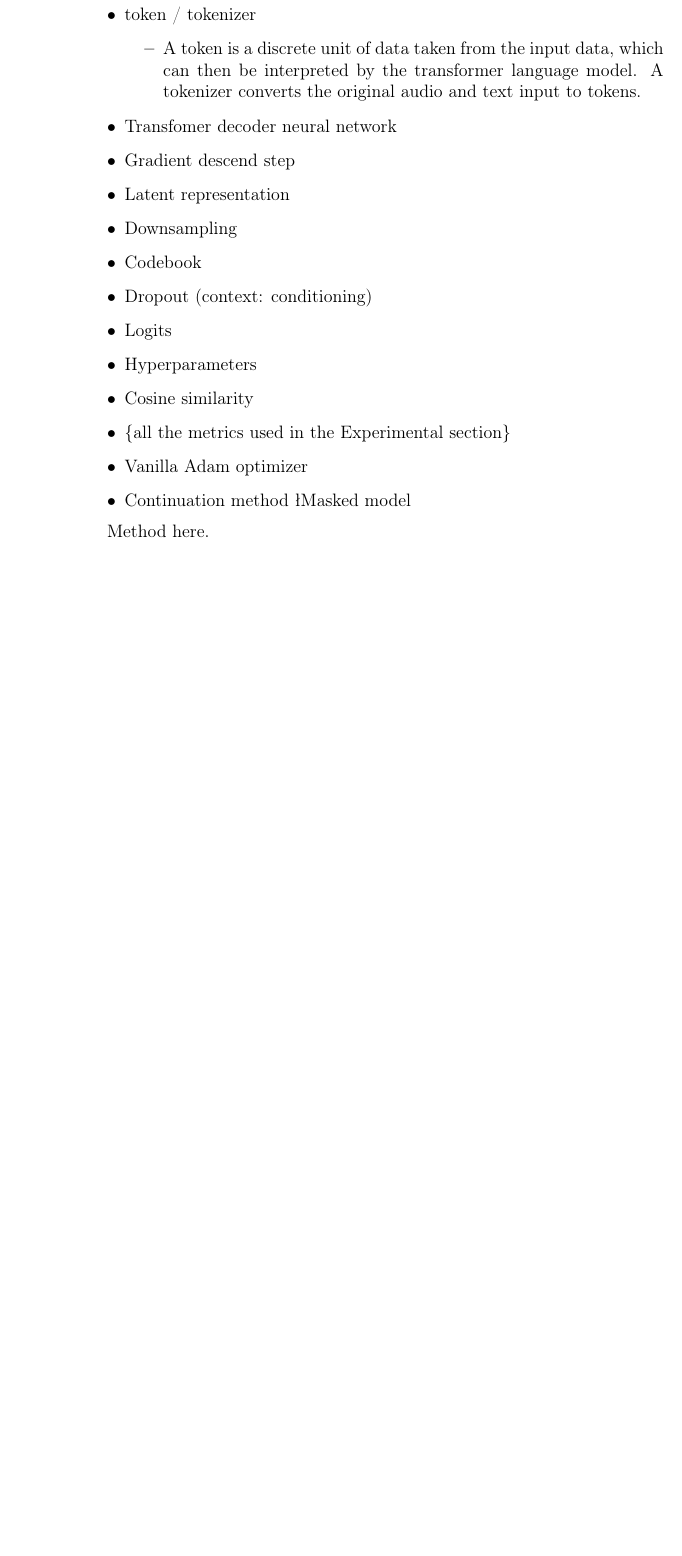
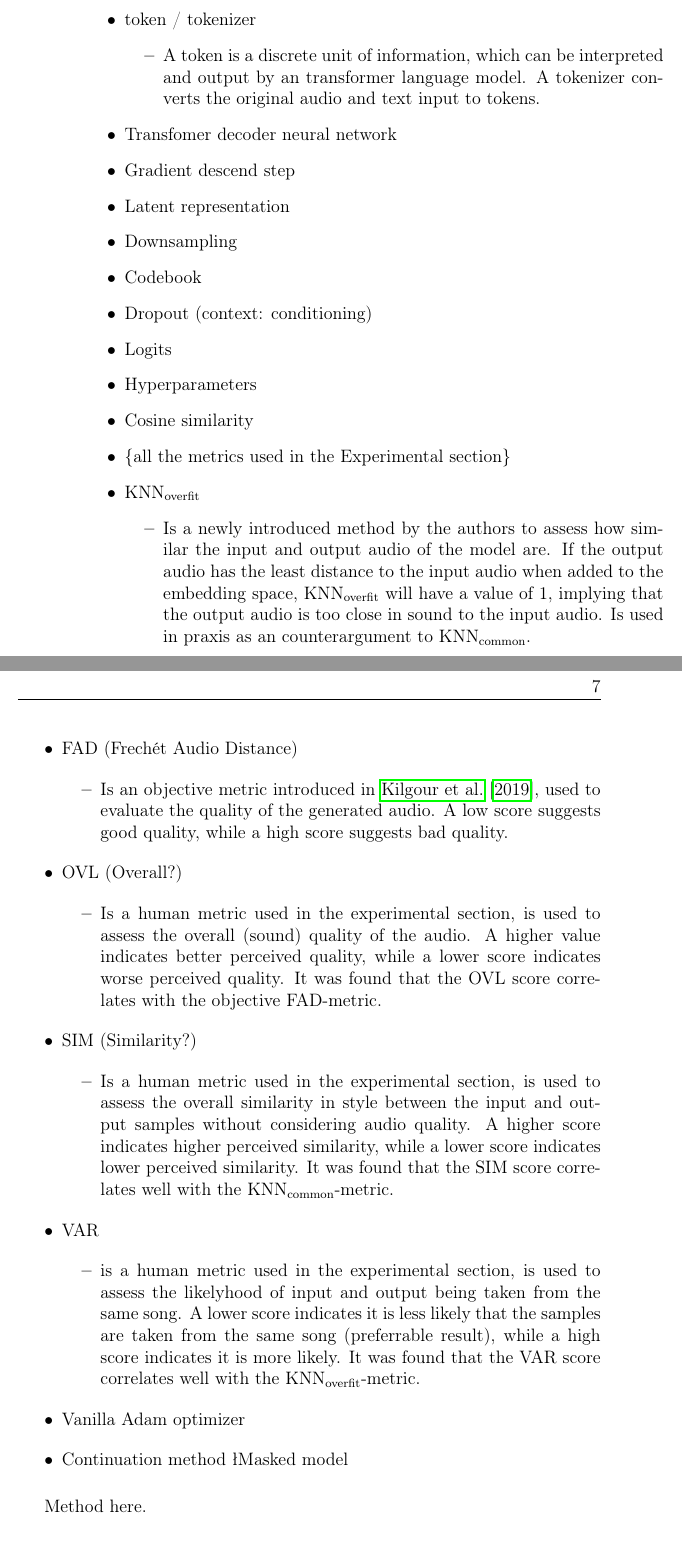
Before and after one commit to felkru/proseminar_musicstyle, a LaTeX document (latex/template.tex): part of page 6 of 9 before the commit and two parts of pages 6 and 7 of 11 after it, the two joined at a grey line, cut so that both start at the same text, the shorter picture padded with empty space. Compiled offline with pdfLaTeX.

Commit message:
Added more definitions and reference to Kilgour(2019)

```diff
--- a/latex/template.tex
+++ b/latex/template.tex
@@ -156,7 +158,7 @@ For each background info, please provide only the most important details:
     \1 Contrastive (text-music) model
     \1 (mel-)Spectogram
     \1 token / tokenizer
-        \2 A token is a discrete unit of data taken from the input data, which can then be interpreted by the transformer language model. A tokenizer converts the original audio and text input to tokens.
+        \2 A token is a discrete unit of information, which can be interpreted and output by an transformer language model. A tokenizer converts the original audio and text input to tokens.
     \1 Transfomer decoder neural network
     \1 Gradient descend step
     \1 Latent representation
@@ -167,6 +169,16 @@ For each background info, please provide only the most important details:
     \1 Hyperparameters
     \1 Cosine similarity
     \1 \{all the metrics used in the Experimental section\}
+    \1 KNN\textsubscript{overfit}
+        \2 Is a newly introduced method by the authors to assess how similar the input and output audio of the model are. If the output audio has the least distance to the input audio when added to the embedding space, KNN\textsubscript{overfit} will have a value of 1, implying that the output audio is too close in sound to the input audio. Is used in praxis as an counterargument to KNN\textsubscript{common}.
+    \1 FAD (Frechét Audio Distance)
+        \2 Is an objective metric introduced in \cite{kilgourFrechetAudioDistance2019}, used to evaluate the quality of the generated audio. A low score suggests good quality, while a high score suggests bad quality.
+    \1 OVL (Overall?)
+        \2 Is a human metric used in the experimental section, is used to assess the overall (sound) quality of the audio. A higher value indicates better perceived quality, while a lower score indicates worse perceived quality. It was found that the OVL score correlates with the objective FAD-metric.
+    \1 SIM (Similarity?)
+        \2 Is a human metric used in the experimental section, is used to assess the overall similarity in style between the input and output samples without considering audio quality. A higher score indicates higher perceived similarity, while a lower score indicates lower perceived similarity. It was found that the SIM score correlates well with the KNN\textsubscript{common}-metric.
+    \1 VAR
+        \2 is a human metric used in the experimental section, is used to assess the likelyhood of input and output being taken from the same song. A lower score indicates it is less likely that the samples are taken from the same song (preferrable result), while a high score indicates it is more likely. It was found that the VAR score correlates well with the KNN\textsubscript{overfit}-metric.
     \1 Vanilla Adam optimizer
     \1 Continuation method
     \l Masked model
```
Also changed, not shown: latex/literature.bib (+18 -0 lines), latex/template.tex (2 more changed lines).
